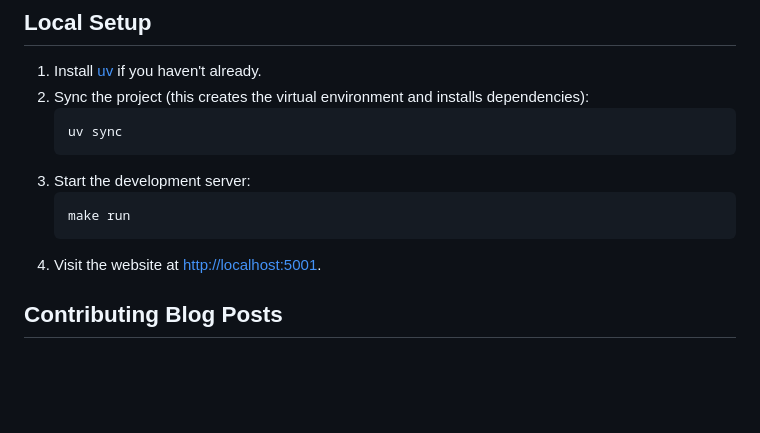
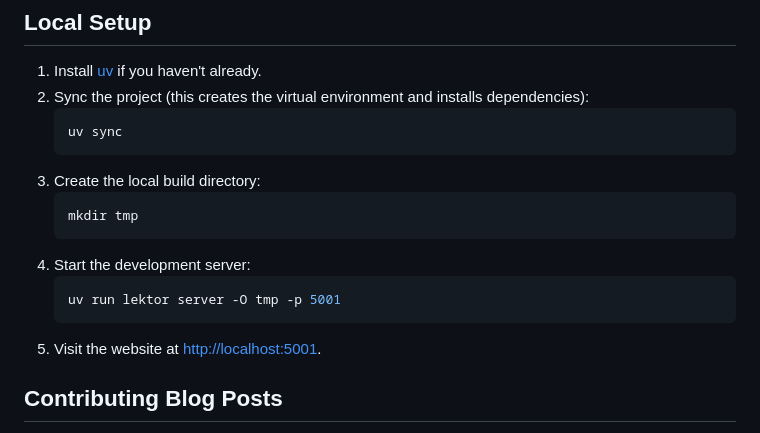
Before and after one commit to pysv/PySV-website, a Markdown page: README.md, the part around the change. Drawn GitHub-style; blank space fills up the shorter version.

Commit message:
update readme for uv run command

````diff
--- a/README.md
+++ b/README.md
@@ -16,11 +16,15 @@ This is the repository for the [Python Software Verband](https://python-verband.
    ```bash
    uv sync
    ```
-3. Start the development server:
+3. Create the local build directory:
    ```bash
-   make run
+   mkdir tmp
    ```
-4. Visit the website at [http://localhost:5001](http://localhost:5001).
+4. Start the development server:
+   ```bash
+   uv run lektor server -O tmp -p 5001
+   ```
+5. Visit the website at [http://localhost:5001](http://localhost:5001).
 
 ## Contributing Blog Posts
 
````
